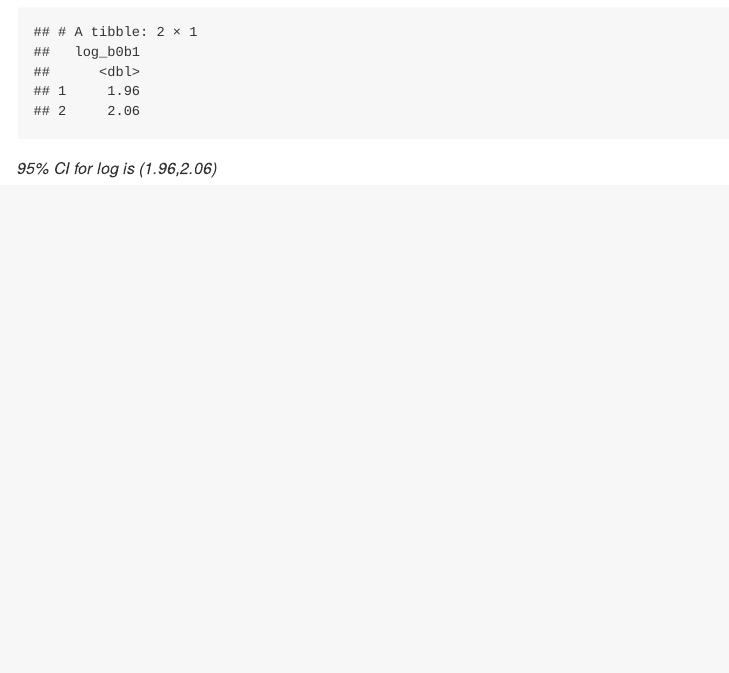
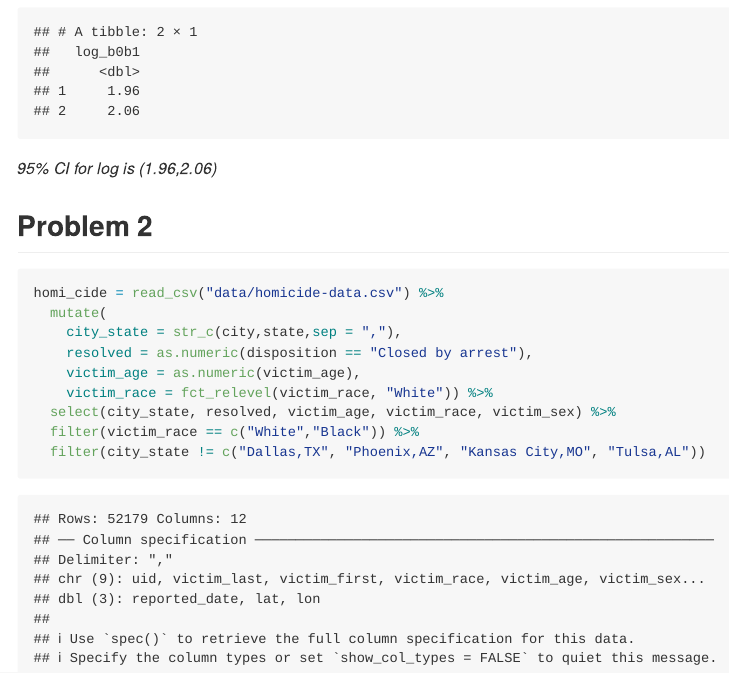
Before and after one commit to hongpu429/p8105_hw6_hm2946, an R Markdown document (p8105_hw6_hm2946.Rmd): the page in a window 1100 px wide, from 3260 px down. The pictures show the output file p8105_hw6_hm2946.md that the author committed with the source, drawn offline in the style of GitHub.

Commit message:
clear the data

````diff
--- a/p8105_hw6_hm2946.Rmd
+++ b/p8105_hw6_hm2946.Rmd
@@ -105,3 +105,17 @@ log_quantiles =
 log_quantiles[c(25,975),]
 ```
 *95% CI for log is (1.96,2.06)*
+
+## Problem 2
+
+```{r}
+homi_cide = read_csv("data/homicide-data.csv") %>%
+  mutate(
+    city_state = str_c(city,state,sep = ","),
+    resolved = as.numeric(disposition == "Closed by arrest"),
+    victim_age = as.numeric(victim_age),
+    victim_race = fct_relevel(victim_race, "White")) %>%
+  select(city_state, resolved, victim_age, victim_race, victim_sex) %>%
+  filter(victim_race == c("White","Black")) %>%
+  filter(city_state != c("Dallas,TX", "Phoenix,AZ", "Kansas City,MO", "Tulsa,AL"))
+```
````
Also changed, not shown: p8105_hw6_hm2946.md, 1 other file.
